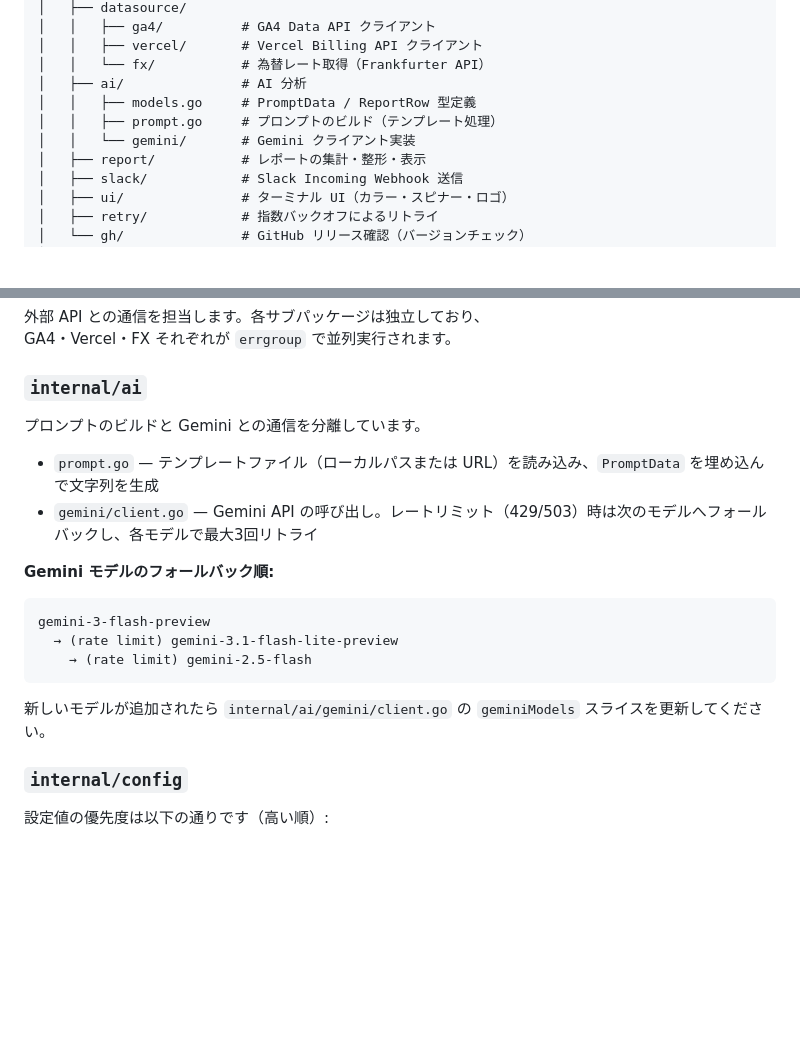
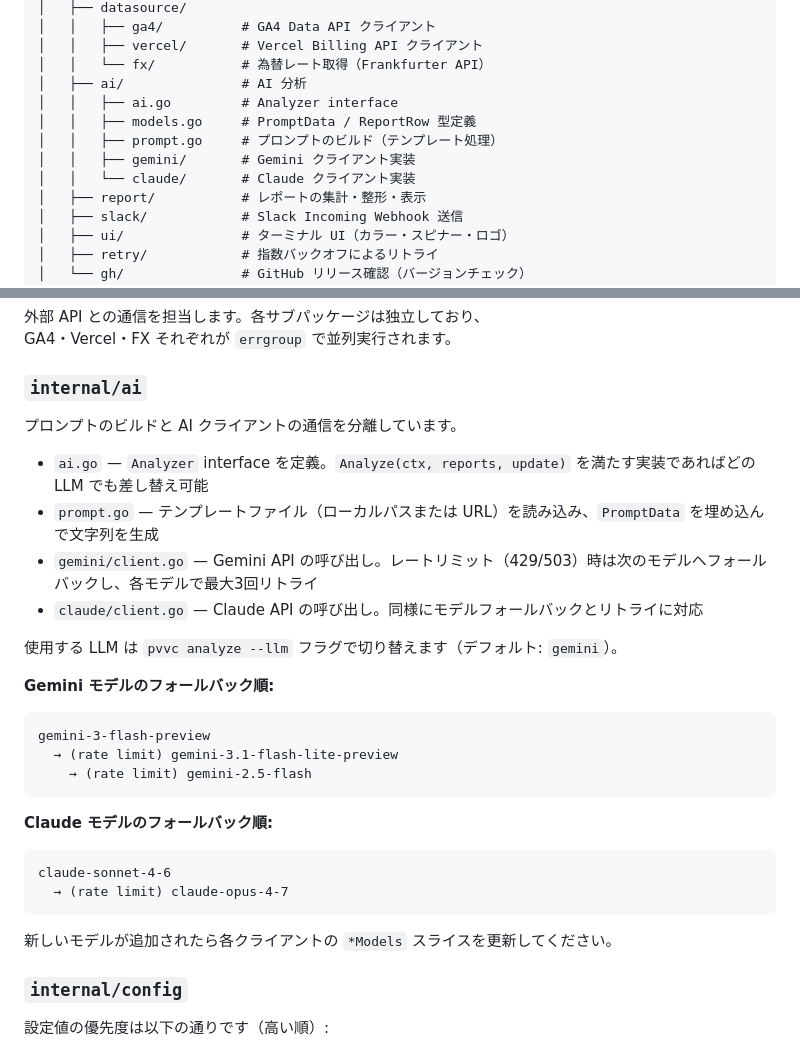
Before and after one commit to 4okimi7uki/pvvc, a Markdown page: docs/architecture.md, 2 parts joined by grey strips. GitHub-like rendering; blank space fills up the shorter version.

````diff
--- a/docs/architecture.md
+++ b/docs/architecture.md
@@ -24,9 +24,11 @@ pvvc/
 │   │   ├── vercel/       # Vercel Billing API クライアント
 │   │   └── fx/           # 為替レート取得（Frankfurter API）
 │   ├── ai/               # AI 分析
+│   │   ├── ai.go         # Analyzer interface
 │   │   ├── models.go     # PromptData / ReportRow 型定義
 │   │   ├── prompt.go     # プロンプトのビルド（テンプレート処理）
-│   │   └── gemini/       # Gemini クライアント実装
+│   │   ├── gemini/       # Gemini クライアント実装
+│   │   └── claude/       # Claude クライアント実装
 │   ├── report/           # レポートの集計・整形・表示
 │   ├── slack/            # Slack Incoming Webhook 送信
 │   ├── ui/               # ターミナル UI（カラー・スピナー・ロゴ）
@@ -86,10 +88,14 @@ GA4・Vercel・FX それぞれが `errgroup` で並列実行されます。
 
 ### `internal/ai`
 
-プロンプトのビルドと Gemini との通信を分離しています。
+プロンプトのビルドと AI クライアントの通信を分離しています。
 
+- `ai.go` — `Analyzer` interface を定義。`Analyze(ctx, reports, update)` を満たす実装であればどの LLM でも差し替え可能
 - `prompt.go` — テンプレートファイル（ローカルパスまたは URL）を読み込み、`PromptData` を埋め込んで文字列を生成
 - `gemini/client.go` — Gemini API の呼び出し。レートリミット（429/503）時は次のモデルへフォールバックし、各モデルで最大3回リトライ
+- `claude/client.go` — Claude API の呼び出し。同様にモデルフォールバックとリトライに対応
+
+使用する LLM は `pvvc analyze --llm` フラグで切り替えます（デフォルト: `gemini`）。
 
 **Gemini モデルのフォールバック順:**
 
@@ -99,7 +105,14 @@ gemini-3-flash-preview
     → (rate limit) gemini-2.5-flash
 ```
 
-新しいモデルが追加されたら `internal/ai/gemini/client.go` の `geminiModels` スライスを更新してください。
+**Claude モデルのフォールバック順:**
+
+```
+claude-sonnet-4-6
+  → (rate limit) claude-opus-4-7
+```
+
+新しいモデルが追加されたら各クライアントの `*Models` スライスを更新してください。
 
 ### `internal/config`
 
````
Also changed, not shown: other parts of docs/architecture.md (+1 -1 lines), README.md (+9 -3 lines), docs/configuration.md (+8 -3 lines).
